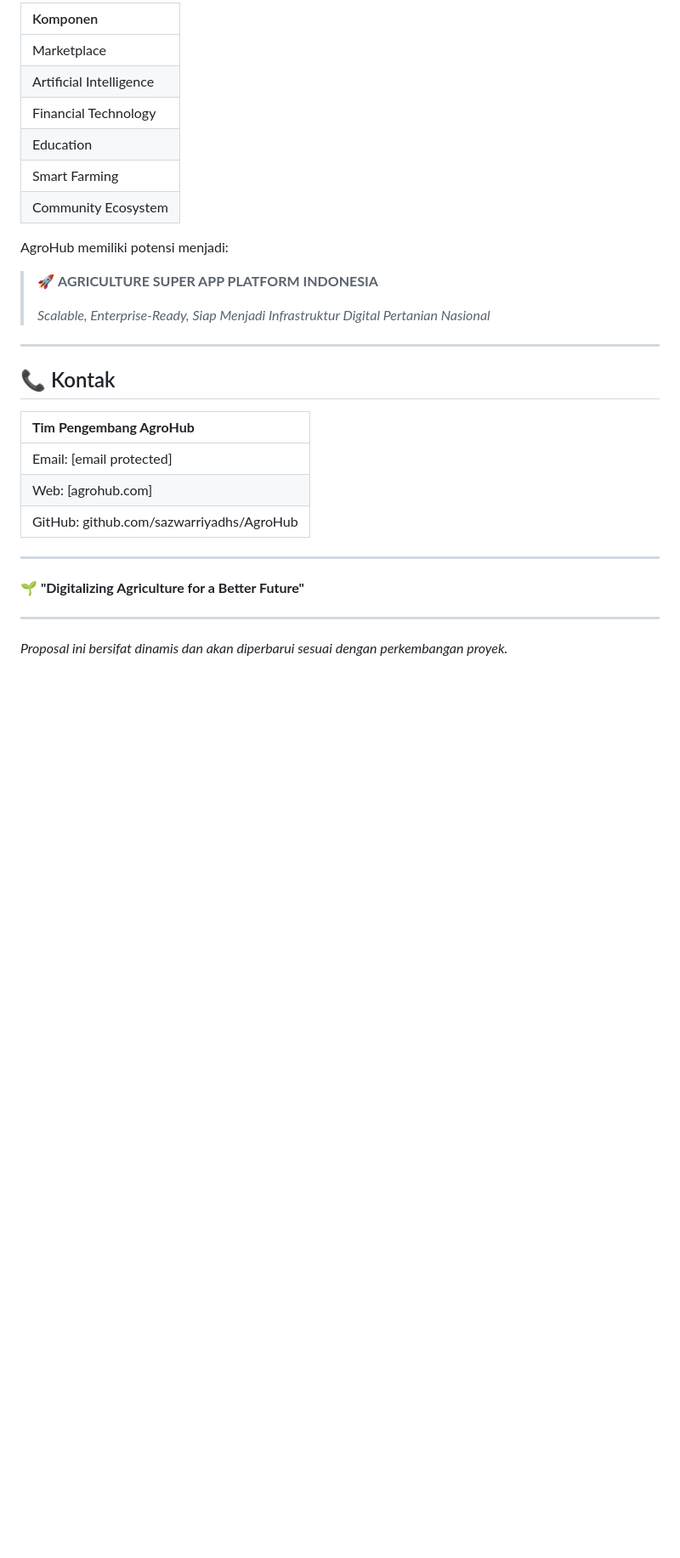
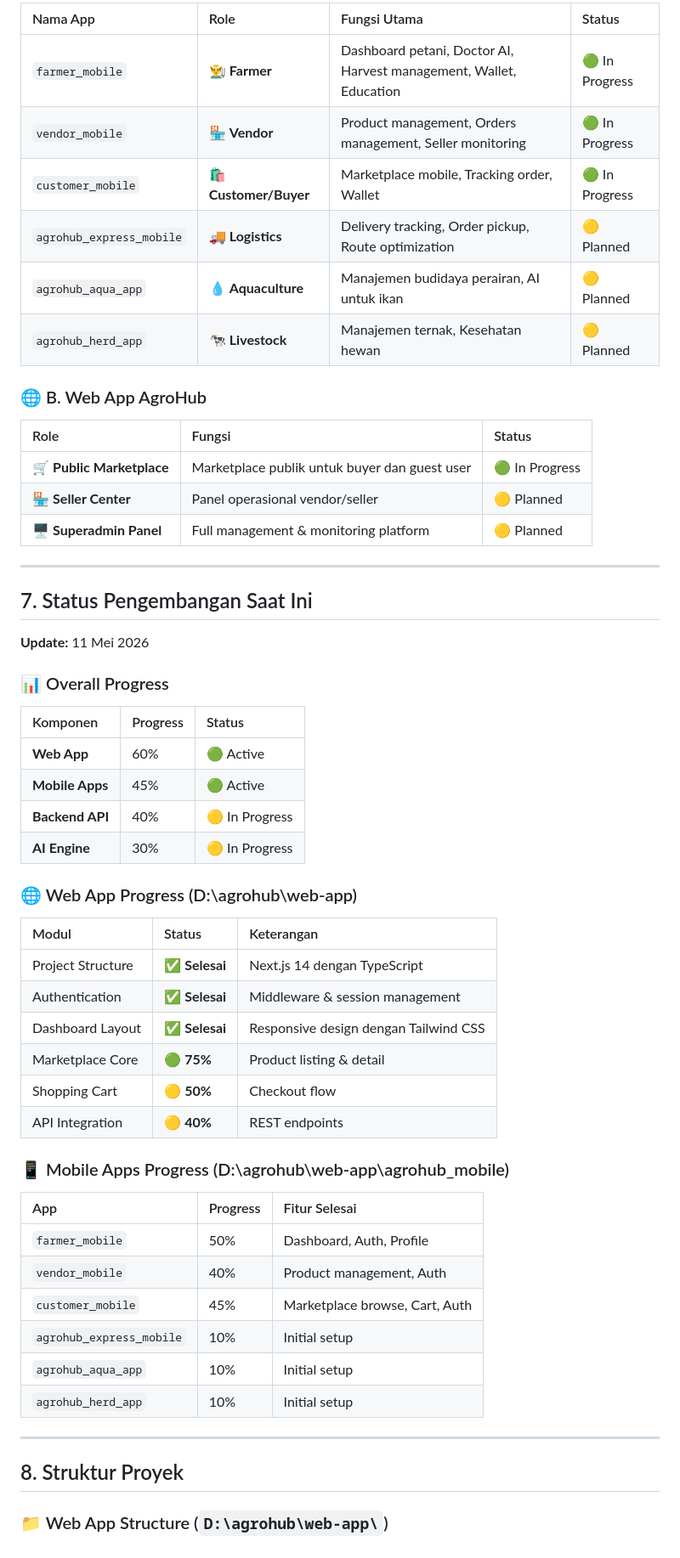
Before and after one commit to sazwarriyadhs/AgroHub, a Markdown page: README.md, the part around one of its changes. Shown at 85% size. Drawn GitHub-style; blank space fills up the shorter version.

```diff
--- a/README.md
+++ b/README.md
@@ -102,33 +129,60 @@ Dengan kombinasi:
 
-| Komponen |
-|:---|
-| Marketplace |
-| Artificial Intelligence |
-| Financial Technology |
-| Education |
-| Smart Farming |
-| Community Ecosystem |
+| Nama App | Role | Fungsi Utama | Status |
+|:---|:---|:---|:---|
+| `farmer_mobile` | 👨‍🌾 **Farmer** | Dashboard petani, Doctor AI, Harvest management, Wallet, Education | 🟢 In Progress |
+| `vendor_mobile` | 🏪 **Vendor** | Product management, Orders management, Seller monitoring | 🟢 In Progress |
+| `customer_mobile` | 🛍 **Customer/Buyer** | Marketplace mobile, Tracking order, Wallet | 🟢 In Progress |
+| `agrohub_express_mobile` | 🚚 **Logistics** | Delivery tracking, Order pickup, Route optimization | 🟡 Planned |
+| `agrohub_aqua_app` | 💧 **Aquaculture** | Manajemen budidaya perairan, AI untuk ikan | 🟡 Planned |
+| `agrohub_herd_app` | 🐄 **Livestock** | Manajemen ternak, Kesehatan hewan | 🟡 Planned |
 
-AgroHub memiliki potensi menjadi:
+### 🌐 B. Web App AgroHub
 
-> 🚀 **AGRICULTURE SUPER APP PLATFORM INDONESIA**
->
-> *Scalable, Enterprise-Ready, Siap Menjadi Infrastruktur Digital Pertanian Nasional*
+| Role | Fungsi | Status |
+|:---|:---|:---|
+| 🛒 **Public Marketplace** | Marketplace publik untuk buyer dan guest user | 🟢 In Progress |
+| 🏪 **Seller Center** | Panel operasional vendor/seller | 🟡 Planned |
+| 🖥 **Superadmin Panel** | Full management & monitoring platform | 🟡 Planned |
 
 ---
 
-## 📞 Kontak
+## 7. Status Pengembangan Saat Ini
 
-| **Tim Pengembang AgroHub** |
-|:---|
-| Email: [email protected] |
-| Web: [agrohub.com] |
-| GitHub: github.com/sazwarriyadhs/AgroHub |
+**Update:** 11 Mei 2026
+
+### 📊 Overall Progress
+
+| Komponen | Progress | Status |
+|:---|:---|:---|
+| **Web App** | 60% | 🟢 Active |
+| **Mobile Apps** | 45% | 🟢 Active |
+| **Backend API** | 40% | 🟡 In Progress |
+| **AI Engine** | 30% | 🟡 In Progress |
+
+### 🌐 Web App Progress (D:\agrohub\web-app\)
+
+| Modul | Status | Keterangan |
+|:---|:---|:---|
+| Project Structure | ✅ **Selesai** | Next.js 14 dengan TypeScript |
+| Authentication | ✅ **Selesai** | Middleware & session management |
+| Dashboard Layout | ✅ **Selesai** | Responsive design dengan Tailwind CSS |
+| Marketplace Core | 🟢 **75%** | Product listing & detail |
+| Shopping Cart | 🟡 **50%** | Checkout flow |
+| API Integration | 🟡 **40%** | REST endpoints |
+
+### 📱 Mobile Apps Progress (D:\agrohub\web-app\agrohub_mobile\)
+
+| App | Progress | Fitur Selesai |
+|:---|:---|:---|
+| `farmer_mobile` | 50% | Dashboard, Auth, Profile |
+| `vendor_mobile` | 40% | Product management, Auth |
+| `customer_mobile` | 45% | Marketplace browse, Cart, Auth |
+| `agrohub_express_mobile` | 10% | Initial setup |
+| `agrohub_aqua_app` | 10% | Initial setup |
+| `agrohub_herd_app` | 10% | Initial setup |
 
 ---
 
-**🌱 "Digitalizing Agriculture for a Better Future"**
+## 8. Struktur Proyek
 
----
-
-*Proposal ini bersifat dinamis dan akan diperbarui sesuai dengan perkembangan proyek.*
+### 📁 Web App Structure (`D:\agrohub\web-app\`)
```
Also changed, not shown: other parts of README.md (+92 -65 lines).
